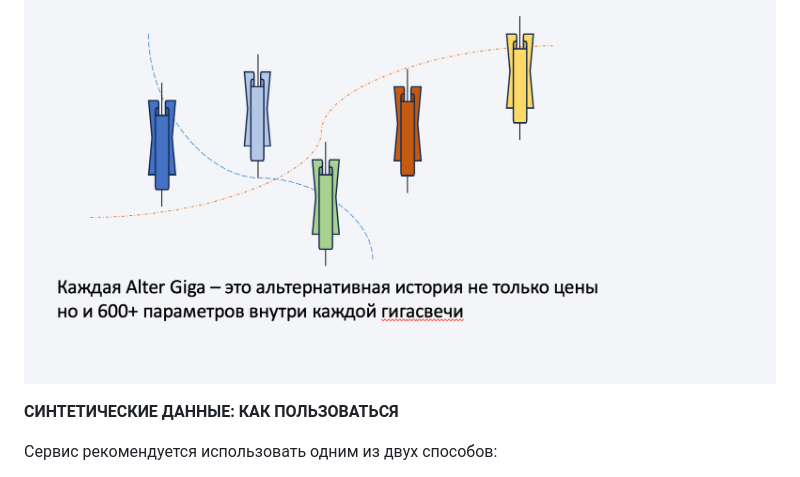
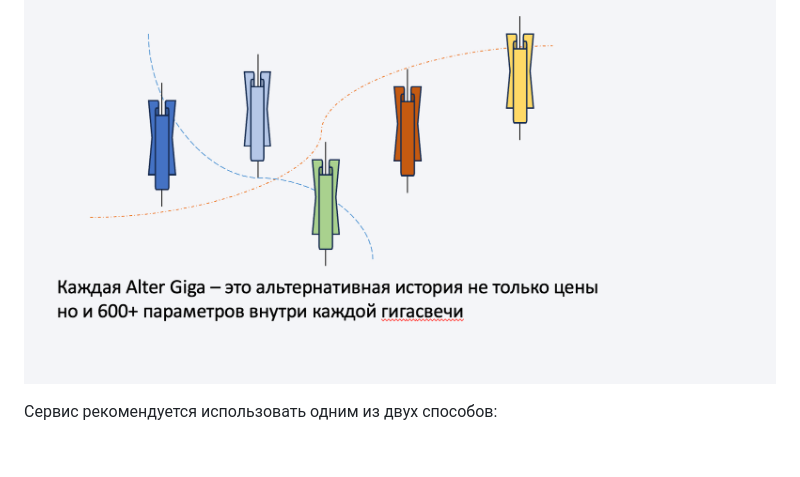
Before and after one commit to arbuzovv/GigaPack, a Markdown page: README.md, the part around the change. GitHub-like rendering; blank space fills up the shorter version.

```diff
--- a/README.md
+++ b/README.md
@@ -51,8 +51,6 @@ GigaPack представляет из себя вычислительный с
 
 ![Alt text](img/altergiga.png "AlterGiga")
 
-**СИНТЕТИЧЕСКИЕ ДАННЫЕ: КАК ПОЛЬЗОВАТЬСЯ**
-
 Сервис рекомендуется использовать одним из двух способов:
 
 + По итогам разработанной стратегии, сгенерить как минимум 10 синтетических траекторий (как аппроксимация 10 децилей), на которых как на дополнительном out of sample прогнать стратегию. При существенной разнице между исходным Шарпом и средним распределения из 10 Шарпов по синтетическим траекториям - красный флаг.
```
